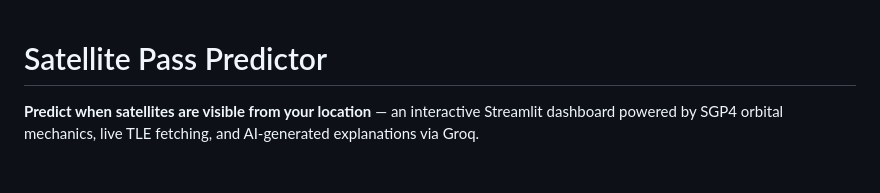
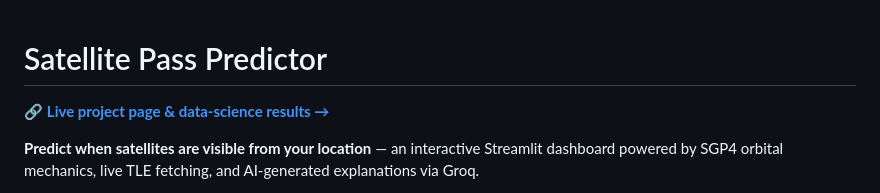
Before and after one commit to enzeeeh/satellite-project, a Markdown page: README.md, the part around the change. Drawn GitHub-style; blank space fills up the shorter version.

Commit message:
docs: add live GitHub Pages link to README header
Co-Authored-By: Claude Opus 4.8 <noreply@anthropic.com>

```diff
--- a/README.md
+++ b/README.md
@@ -1,4 +1,6 @@
 # Satellite Pass Predictor
+
+🔗 **[Live project page & data-science results →](https://enzeeeh.github.io/satellite-project/)**
 
 **Predict when satellites are visible from your location** — an interactive Streamlit dashboard powered by SGP4 orbital mechanics, live TLE fetching, and AI-generated explanations via Groq.
 
```
